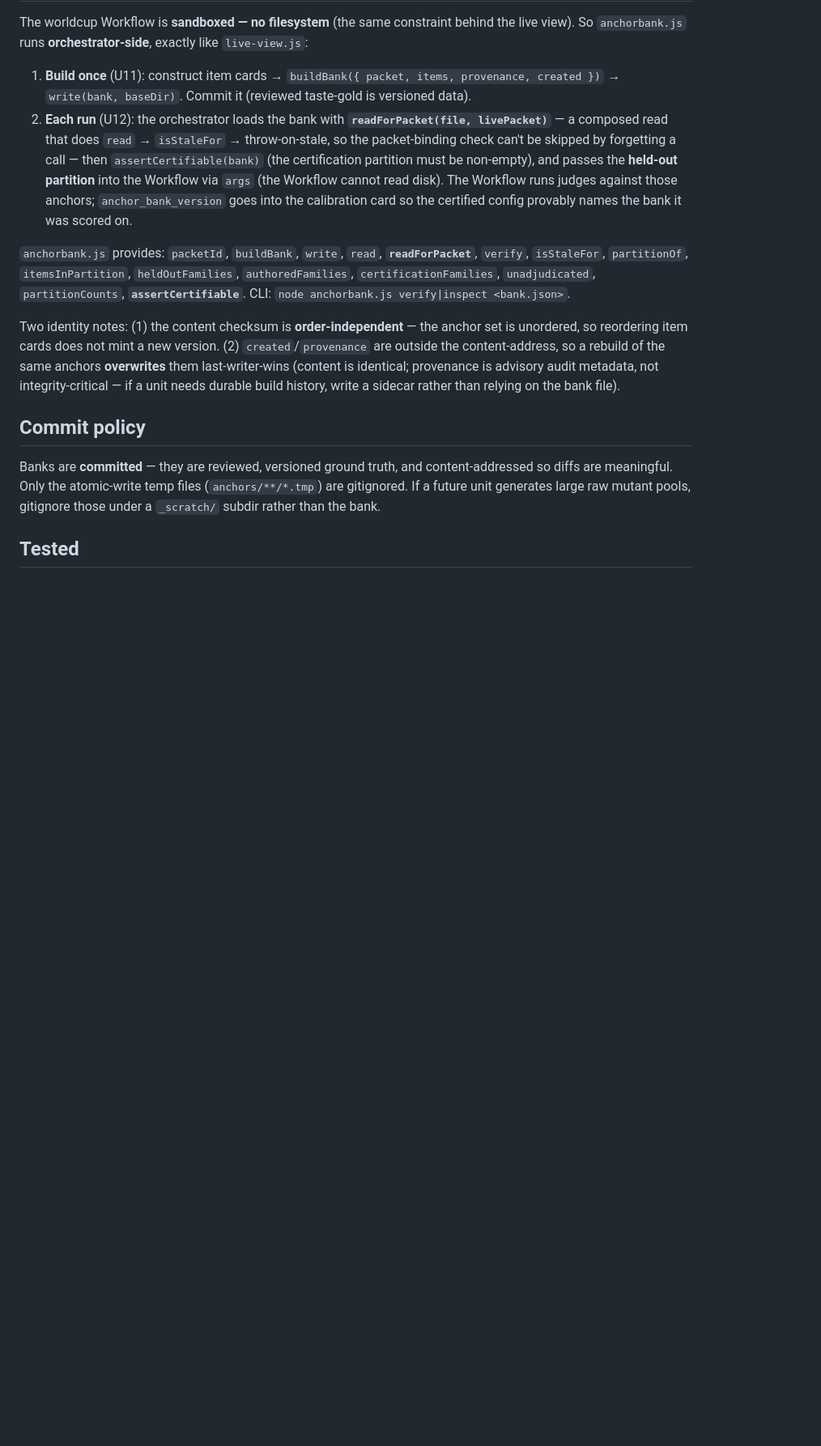
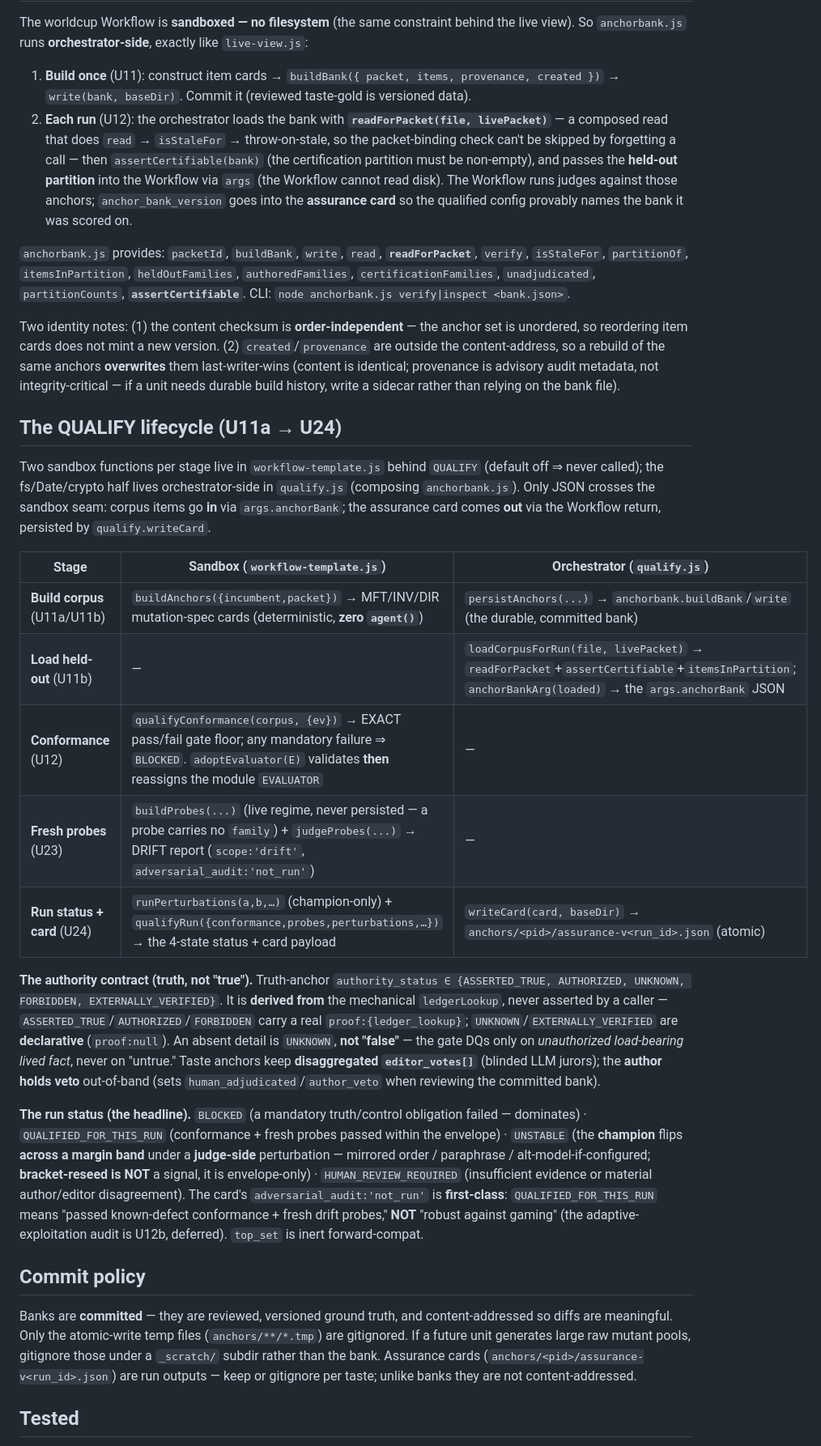
Before and after one commit to pro-vi/worldcup, a Markdown page: worldcup/references/qualifiers.md, the part around one of its changes. Shown at 81% size. GitHub-like rendering; blank space fills up the shorter version.

```diff
--- a/worldcup/references/qualifiers.md
+++ b/worldcup/references/qualifiers.md
@@ -77,7 +86,7 @@ The worldcup Workflow is **sandboxed — no filesystem** (the same constraint be
    skipped by forgetting a call — then `assertCertifiable(bank)` (the certification partition must be
    non-empty), and passes the **held-out partition** into the Workflow via `args` (the Workflow cannot
    read disk). The Workflow runs judges against those anchors; `anchor_bank_version` goes into the
-   calibration card so the certified config provably names the bank it was scored on.
+   **assurance card** so the qualified config provably names the bank it was scored on.
 
 `anchorbank.js` provides: `packetId`, `buildBank`, `write`, `read`, **`readForPacket`**, `verify`,
 `isStaleFor`, `partitionOf`, `itemsInPartition`, `heldOutFamilies`, `authoredFamilies`,
@@ -90,11 +99,45 @@ content-address, so a rebuild of the same anchors **overwrites** them last-write
 identical; provenance is advisory audit metadata, not integrity-critical — if a unit needs durable
 build history, write a sidecar rather than relying on the bank file).
 
+## The QUALIFY lifecycle (U11a → U24)
+
+Two sandbox functions per stage live in `workflow-template.js` behind `QUALIFY` (default off ⇒ never
+called); the fs/Date/crypto half lives orchestrator-side in `qualify.js` (composing `anchorbank.js`).
+Only JSON crosses the sandbox seam: corpus items go **in** via `args.anchorBank`; the assurance card
+comes **out** via the Workflow return, persisted by `qualify.writeCard`.
+
+| Stage | Sandbox (`workflow-template.js`) | Orchestrator (`qualify.js`) |
+|---|---|---|
+| **Build corpus** (U11a/U11b) | `buildAnchors({incumbent,packet})` → MFT/INV/DIR mutation-spec cards (deterministic, **zero `agent()`**) | `persistAnchors(...)` → `anchorbank.buildBank`/`write` (the durable, committed bank) |
+| **Load held-out** (U11b) | — | `loadCorpusForRun(file, livePacket)` → `readForPacket`+`assertCertifiable`+`itemsInPartition`; `anchorBankArg(loaded)` → the `args.anchorBank` JSON |
+| **Conformance** (U12) | `qualifyConformance(corpus, {ev})` → EXACT pass/fail gate floor; any mandatory failure ⇒ `BLOCKED`. `adoptEvaluator(E)` validates **then** reassigns the module `EVALUATOR` | — |
+| **Fresh probes** (U23) | `buildProbes(...)` (live regime, never persisted — a probe carries no `family`) + `judgeProbes(...)` → DRIFT report (`scope:'drift'`, `adversarial_audit:'not_run'`) | — |
+| **Run status + card** (U24) | `runPerturbations(a,b,…)` (champion-only) + `qualifyRun({conformance,probes,perturbations,…})` → the 4-state status + card payload | `writeCard(card, baseDir)` → `anchors/<pid>/assurance-v<run_id>.json` (atomic) |
+
+**The authority contract (truth, not "true").** Truth-anchor `authority_status ∈ {ASSERTED_TRUE,
+AUTHORIZED, UNKNOWN, FORBIDDEN, EXTERNALLY_VERIFIED}`. It is **derived from** the mechanical
+`ledgerLookup`, never asserted by a caller — `ASSERTED_TRUE`/`AUTHORIZED`/`FORBIDDEN` carry a real
+`proof:{ledger_lookup}`; `UNKNOWN`/`EXTERNALLY_VERIFIED` are **declarative** (`proof:null`). An absent
+detail is `UNKNOWN`, **not "false"** — the gate DQs only on *unauthorized load-bearing lived fact*, never
+on "untrue." Taste anchors keep **disaggregated `editor_votes[]`** (blinded LLM jurors); the **author
+holds veto** out-of-band (sets `human_adjudicated`/`author_veto` when reviewing the committed bank).
+
+**The run status (the headline).** `BLOCKED` (a mandatory truth/control obligation failed — dominates) ·
+`QUALIFIED_FOR_THIS_RUN` (conformance + fresh probes passed within the envelope) · `UNSTABLE` (the
+**champion** flips **across a margin band** under a **judge-side** perturbation — mirrored order /
+paraphrase / alt-model-if-configured; **bracket-reseed is NOT** a signal, it is envelope-only) ·
+`HUMAN_REVIEW_REQUIRED` (insufficient evidence or material author/editor disagreement). The card's
+`adversarial_audit:'not_run'` is **first-class**: `QUALIFIED_FOR_THIS_RUN` means "passed known-defect
+conformance + fresh drift probes," **NOT** "robust against gaming" (the adaptive-exploitation audit is
+U12b, deferred). `top_set` is inert forward-compat.
+
 ## Commit policy
 
 Banks are **committed** — they are reviewed, versioned ground truth, and content-addressed so diffs are
 meaningful. Only the atomic-write temp files (`anchors/**/*.tmp`) are gitignored. If a future unit
 generates large raw mutant pools, gitignore those under a `_scratch/` subdir rather than the bank.
+Assurance cards (`anchors/<pid>/assurance-v<run_id>.json`) are run outputs — keep or gitignore per taste;
+unlike banks they are not content-addressed.
 
 ## Tested
 
```
Also changed, not shown: other parts of worldcup/references/qualifiers.md (+40 -15 lines).
